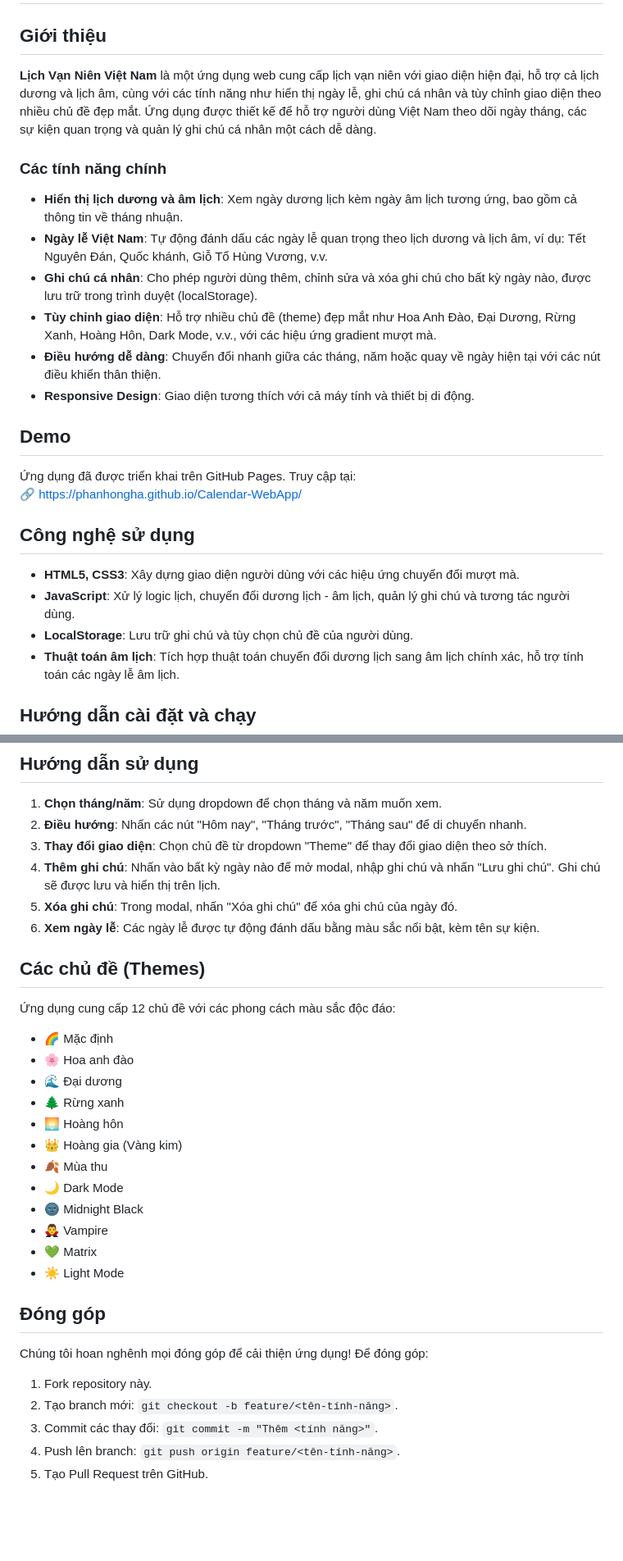
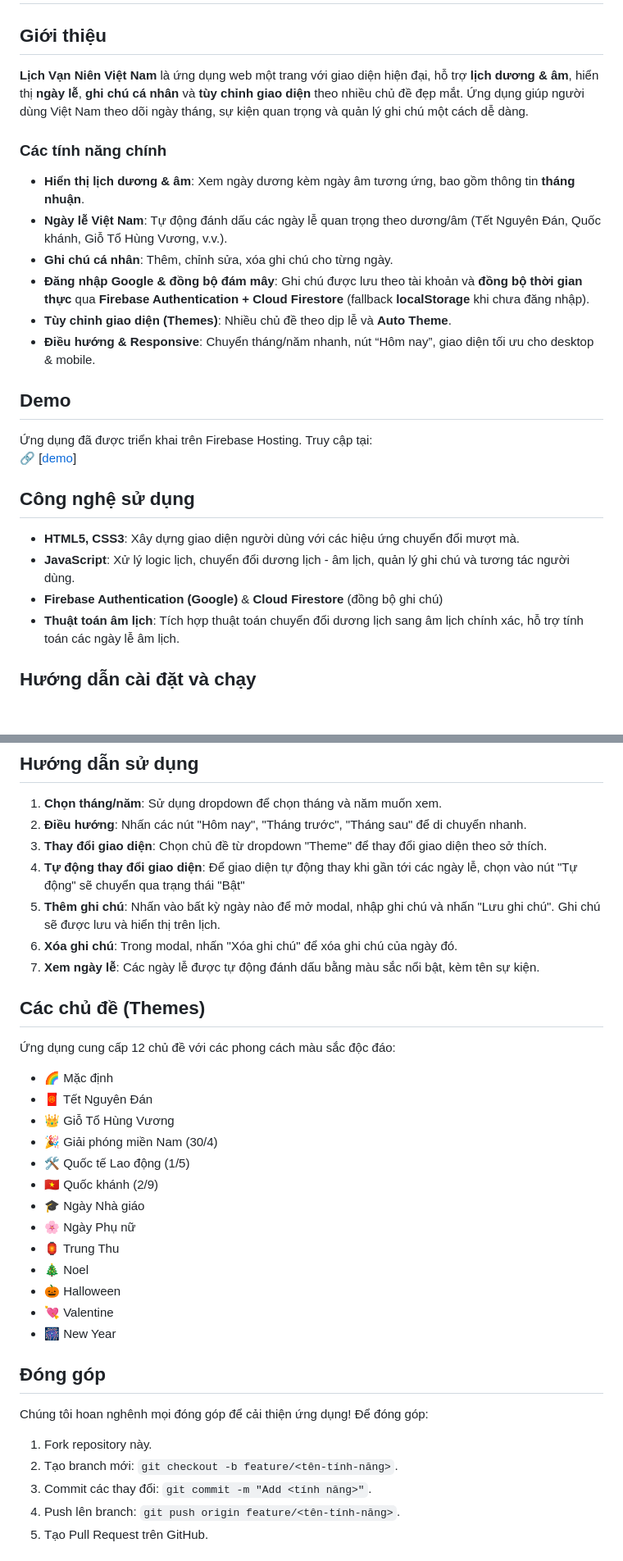
Before and after one commit to PhanHongHa/Calendar-WebApp, a Markdown page: README.md, 2 parts joined by grey strips. Shown at 82% size. GitHub-like rendering; blank space fills up the shorter version.

```diff
--- a/README.md
+++ b/README.md
@@ -2,27 +2,27 @@
 
 ## Giới thiệu
 
-**Lịch Vạn Niên Việt Nam** là một ứng dụng web cung cấp lịch vạn niên với giao diện hiện đại, hỗ trợ cả lịch dương và lịch âm, cùng với các tính năng như hiển thị ngày lễ, ghi chú cá nhân và tùy chỉnh giao diện theo nhiều chủ đề đẹp mắt. Ứng dụng được thiết kế để hỗ trợ người dùng Việt Nam theo dõi ngày tháng, các sự kiện quan trọng và quản lý ghi chú cá nhân một cách dễ dàng.
+**Lịch Vạn Niên Việt Nam** là ứng dụng web một trang với giao diện hiện đại, hỗ trợ **lịch dương & âm**, hiển thị **ngày lễ**, **ghi chú cá nhân** và **tùy chỉnh giao diện** theo nhiều chủ đề đẹp mắt. Ứng dụng giúp người dùng Việt Nam theo dõi ngày tháng, sự kiện quan trọng và quản lý ghi chú một cách dễ dàng.
 
 ### Các tính năng chính
 
-- **Hiển thị lịch dương và âm lịch**: Xem ngày dương lịch kèm ngày âm lịch tương ứng, bao gồm cả thông tin về tháng nhuận.
-- **Ngày lễ Việt Nam**: Tự động đánh dấu các ngày lễ quan trọng theo lịch dương và lịch âm, ví dụ: Tết Nguyên Đán, Quốc khánh, Giỗ Tổ Hùng Vương, v.v.
-- **Ghi chú cá nhân**: Cho phép người dùng thêm, chỉnh sửa và xóa ghi chú cho bất kỳ ngày nào, được lưu trữ trong trình duyệt (localStorage).
-- **Tùy chỉnh giao diện**: Hỗ trợ nhiều chủ đề (theme) đẹp mắt như Hoa Anh Đào, Đại Dương, Rừng Xanh, Hoàng Hôn, Dark Mode, v.v., với các hiệu ứng gradient mượt mà.
-- **Điều hướng dễ dàng**: Chuyển đổi nhanh giữa các tháng, năm hoặc quay về ngày hiện tại với các nút điều khiển thân thiện.
-- **Responsive Design**: Giao diện tương thích với cả máy tính và thiết bị di động.
+- **Hiển thị lịch dương & âm**: Xem ngày dương kèm ngày âm tương ứng, bao gồm thông tin **tháng nhuận**.
+- **Ngày lễ Việt Nam**: Tự động đánh dấu các ngày lễ quan trọng theo dương/âm (Tết Nguyên Đán, Quốc khánh, Giỗ Tổ Hùng Vương, v.v.).
+- **Ghi chú cá nhân**: Thêm, chỉnh sửa, xóa ghi chú cho từng ngày.
+- **Đăng nhập Google & đồng bộ đám mây**: Ghi chú được lưu theo tài khoản và **đồng bộ thời gian thực** qua **Firebase Authentication + Cloud Firestore** (fallback **localStorage** khi chưa đăng nhập).
+- **Tùy chỉnh giao diện (Themes)**: Nhiều chủ đề theo dịp lễ và **Auto Theme**.
+- **Điều hướng & Responsive**: Chuyển tháng/năm nhanh, nút “Hôm nay”, giao diện tối ưu cho desktop & mobile.
 
 ## Demo
 
-Ứng dụng đã được triển khai trên GitHub Pages. Truy cập tại:
-🔗 [https://phanhongha.github.io/Calendar-WebApp/](https://phanhongha.github.io/Calendar-WebApp/)
+Ứng dụng đã được triển khai trên Firebase Hosting. Truy cập tại:
+🔗 [[demo](https://calendar-webapp-8e147.web.app/)]
 
 ## Công nghệ sử dụng
 
 - **HTML5, CSS3**: Xây dựng giao diện người dùng với các hiệu ứng chuyển đổi mượt mà.
 - **JavaScript**: Xử lý logic lịch, chuyển đổi dương lịch - âm lịch, quản lý ghi chú và tương tác người dùng.
-- **LocalStorage**: Lưu trữ ghi chú và tùy chọn chủ đề của người dùng.
+- **Firebase Authentication (Google)** & **Cloud Firestore** (đồng bộ ghi chú)
 - **Thuật toán âm lịch**: Tích hợp thuật toán chuyển đổi dương lịch sang âm lịch chính xác, hỗ trợ tính toán các ngày lễ âm lịch.
 
 ## Hướng dẫn cài đặt và chạy
@@ -47,32 +47,34 @@
 1. **Chọn tháng/năm**: Sử dụng dropdown để chọn tháng và năm muốn xem.
 2. **Điều hướng**: Nhấn các nút "Hôm nay", "Tháng trước", "Tháng sau" để di chuyển nhanh.
 3. **Thay đổi giao diện**: Chọn chủ đề từ dropdown "Theme" để thay đổi giao diện theo sở thích.
-4. **Thêm ghi chú**: Nhấn vào bất kỳ ngày nào để mở modal, nhập ghi chú và nhấn "Lưu ghi chú". Ghi chú sẽ được lưu và hiển thị trên lịch.
-5. **Xóa ghi chú**: Trong modal, nhấn "Xóa ghi chú" để xóa ghi chú của ngày đó.
-6. **Xem ngày lễ**: Các ngày lễ được tự động đánh dấu bằng màu sắc nổi bật, kèm tên sự kiện.
+4. **Tự động thay đổi giao diện**: Để giao diện tự động thay khi gần tới các ngày lễ, chọn vào nút "Tự động" sẽ chuyển qua trạng thái "Bật"
+5. **Thêm ghi chú**: Nhấn vào bất kỳ ngày nào để mở modal, nhập ghi chú và nhấn "Lưu ghi chú". Ghi chú sẽ được lưu và hiển thị trên lịch.
+6. **Xóa ghi chú**: Trong modal, nhấn "Xóa ghi chú" để xóa ghi chú của ngày đó.
+7. **Xem ngày lễ**: Các ngày lễ được tự động đánh dấu bằng màu sắc nổi bật, kèm tên sự kiện.
 
 ## Các chủ đề (Themes)
 
 Ứng dụng cung cấp 12 chủ đề với các phong cách màu sắc độc đáo:
 - 🌈 Mặc định
-- 🌸 Hoa anh đào
-- 🌊 Đại dương
-- 🌲 Rừng xanh
-- 🌅 Hoàng hôn
-- 👑 Hoàng gia (Vàng kim)
-- 🍂 Mùa thu
-- 🌙 Dark Mode
-- 🌚 Midnight Black
-- 🧛‍♂️ Vampire
-- 💚 Matrix
-- ☀️ Light Mode
+- 🧧 Tết Nguyên Đán
+- 👑 Giỗ Tổ Hùng Vương
+- 🎉 Giải phóng miền Nam (30/4)
+- 🛠️ Quốc tế Lao động (1/5)
+- 🇻🇳 Quốc khánh (2/9)
+- 🎓 Ngày Nhà giáo
+- 🌸 Ngày Phụ nữ
+- 🏮 Trung Thu
+- 🎄 Noel
+- 🎃 Halloween
+- 💘 Valentine
+- 🎆 New Year
 
 ## Đóng góp
 
 Chúng tôi hoan nghênh mọi đóng góp để cải thiện ứng dụng! Để đóng góp:
 1. Fork repository này.
 2. Tạo branch mới: `git checkout -b feature/<tên-tính-năng>`.
-3. Commit các thay đổi: `git commit -m "Thêm <tính năng>"`.
+3. Commit các thay đổi: `git commit -m "Add <tính năng>"`.
 4. Push lên branch: `git push origin feature/<tên-tính-năng>`.
 5. Tạo Pull Request trên GitHub.
 
```
Also changed, not shown: other parts of README.md (+1 -1 lines).
